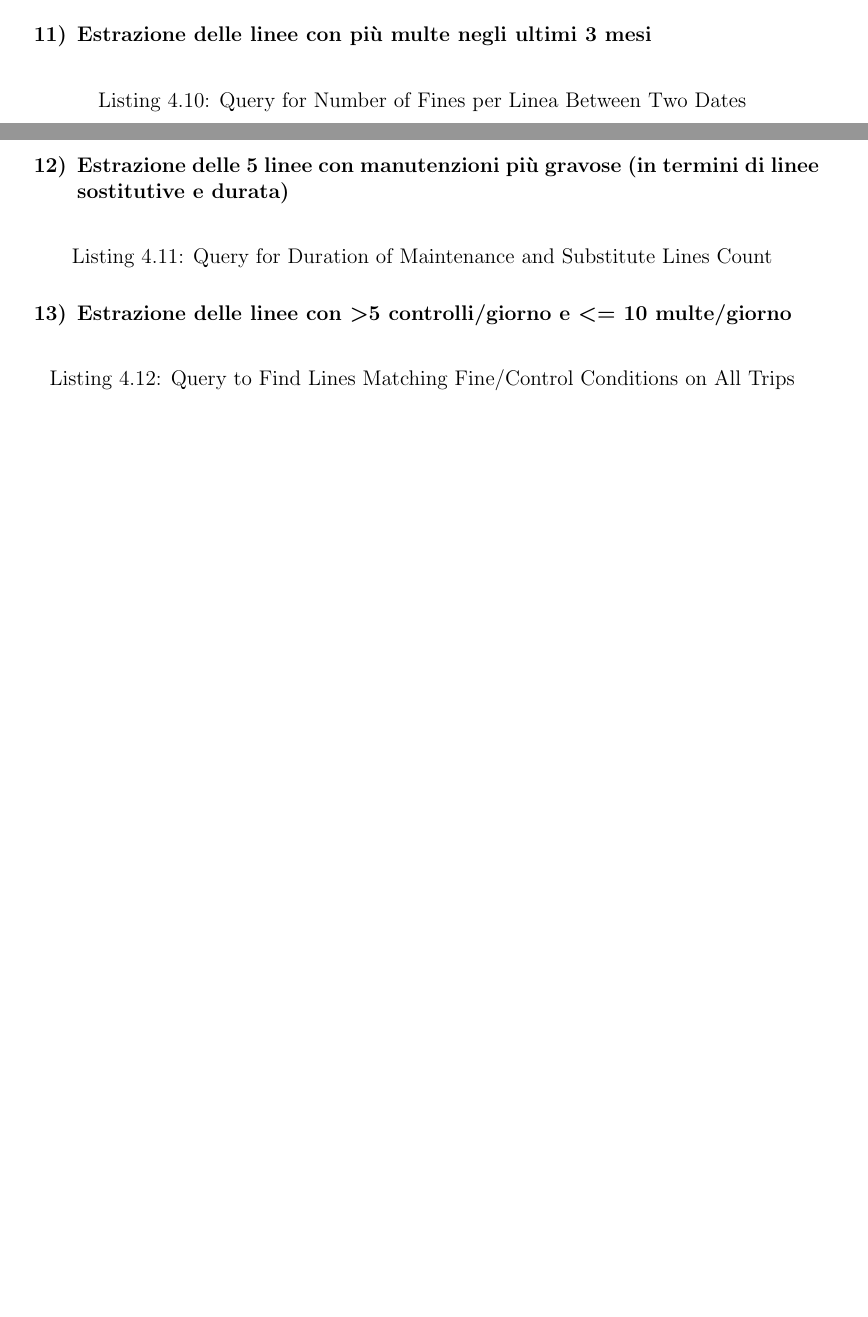
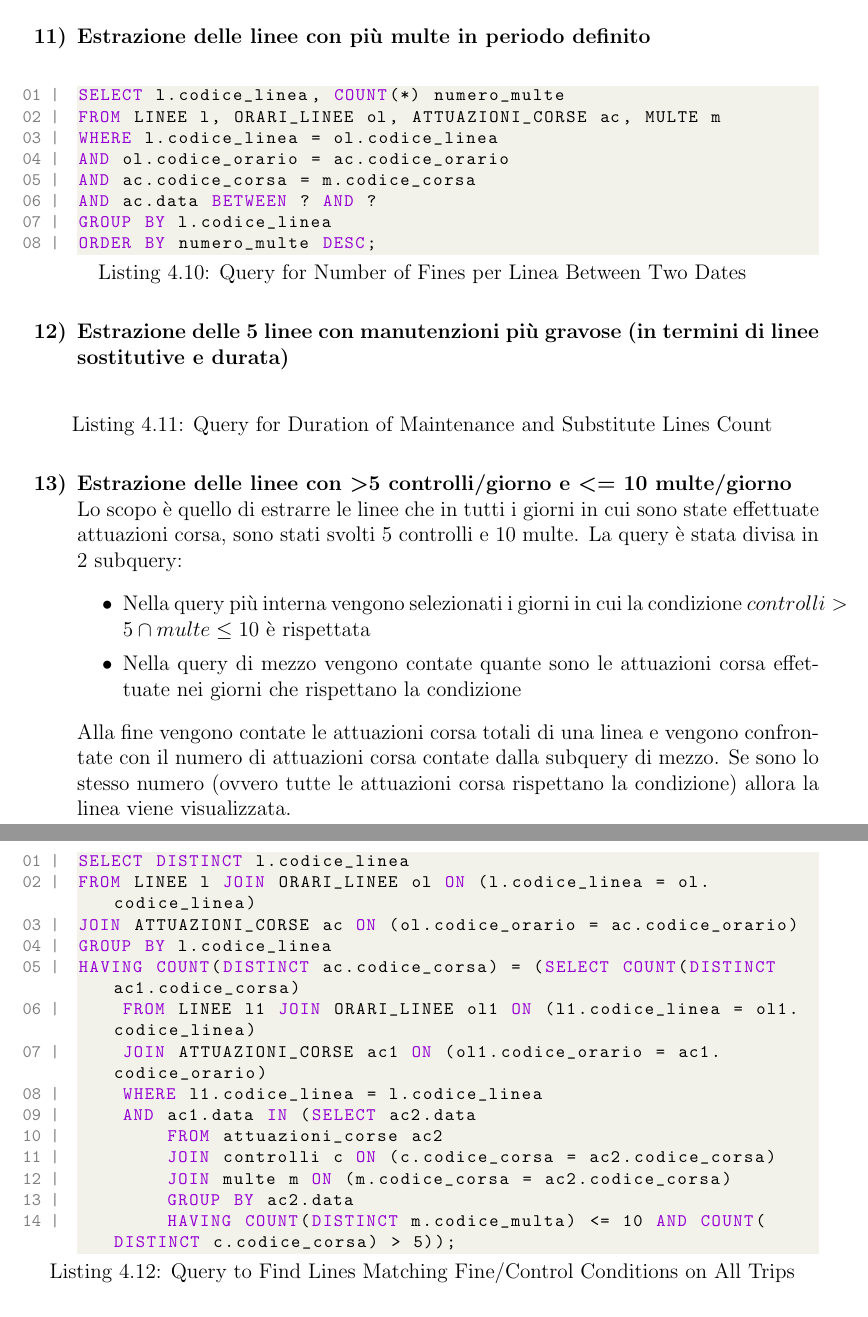
Before and after one commit to EnryBarto/DB25-smart-city, a LaTeX thesis (report/Relazione.tex): two parts of pages 41 and 42 of 44 before the commit and two parts of pages 42 and 43 of 46 after it, joined at a grey line, cut so that both start at the same text, the shorter picture padded with empty space. Compiled offline with pdfLaTeX.

Commit message:
report: added OP.

```diff
--- a/report/Relazione.tex
+++ b/report/Relazione.tex
@@ -1741,8 +1752,16 @@ JOIN TARIFFE_BIGLIETTI T ON B.durata = T.durata
 WHERE B.durata = ? AND (DATE(C.data_ora) BETWEEN ? AND ?);
 \end{lstlisting}
 
-\item \textbf{Estrazione delle linee con più multe negli ultimi 3 mesi} \\
+\item \textbf{Estrazione delle linee con più multe in periodo definito} \\
 \begin{lstlisting}[style=sqlstyle, caption=Query for Number of Fines per Linea Between Two Dates]
+SELECT l.codice_linea, COUNT(*) numero_multe
+FROM LINEE l, ORARI_LINEE ol, ATTUAZIONI_CORSE ac, MULTE m
+WHERE l.codice_linea = ol.codice_linea
+AND ol.codice_orario = ac.codice_orario
+AND ac.codice_corsa = m.codice_corsa
+AND ac.data BETWEEN ? AND ?
+GROUP BY l.codice_linea
+ORDER BY numero_multe DESC;
 \end{lstlisting}
 
 \item \textbf{Estrazione delle 5 linee con manutenzioni più gravose (in termini di linee sostitutive e durata)} \\
@@ -1750,7 +1769,28 @@ WHERE B.durata = ? AND (DATE(C.data_ora) BETWEEN ? AND ?);
 \end{lstlisting}
 
 \item \textbf{Estrazione delle linee con \textgreater 5 controlli/giorno e \textless = 10 multe/giorno} \\
+Lo scopo è quello di estrarre le linee che in tutti i giorni in cui sono state effettuate attuazioni corsa, sono stati svolti 5 controlli e 10 multe.
+La query è stata divisa in 2 subquery:
+\begin{itemize}
+  \item Nella query più interna vengono selezionati i giorni in cui la condizione $ controlli > 5  \cap multe \leq 10  $ è rispettata
+  \item Nella query di mezzo vengono contate quante sono le attuazioni corsa effettuate nei giorni che rispettano la condizione
+\end{itemize}
+Alla fine vengono contate le attuazioni corsa totali di una linea e vengono confrontate con il numero di attuazioni corsa contate dalla subquery di mezzo. Se sono lo stesso numero (ovvero tutte le attuazioni corsa rispettano la condizione) allora la linea viene visualizzata.
 \begin{lstlisting}[style=sqlstyle, caption=Query to Find Lines Matching Fine/Control Conditions on All Trips]
+SELECT DISTINCT l.codice_linea
+FROM LINEE l JOIN ORARI_LINEE ol ON (l.codice_linea = ol.codice_linea)
+JOIN ATTUAZIONI_CORSE ac ON (ol.codice_orario = ac.codice_orario)
+GROUP BY l.codice_linea
+HAVING COUNT(DISTINCT ac.codice_corsa) = (SELECT COUNT(DISTINCT ac1.codice_corsa)
+    FROM LINEE l1 JOIN ORARI_LINEE ol1 ON (l1.codice_linea = ol1.codice_linea)
+    JOIN ATTUAZIONI_CORSE ac1 ON (ol1.codice_orario = ac1.codice_orario)
+    WHERE l1.codice_linea = l.codice_linea
+    AND ac1.data IN (SELECT ac2.data
+        FROM attuazioni_corse ac2
+        JOIN controlli c ON (c.codice_corsa = ac2.codice_corsa)
+        JOIN multe m ON (m.codice_corsa = ac2.codice_corsa)
+        GROUP BY ac2.data
+        HAVING COUNT(DISTINCT m.codice_multa) <= 10 AND COUNT(DISTINCT c.codice_corsa) > 5));
 \end{lstlisting}
 
 \item \textbf{Visualizzazione delle linee con il maggior tempo di percorrenza} \\
```
Also changed, not shown: report/Relazione.pdf, report/Relazione.tex (46 more changed lines).
